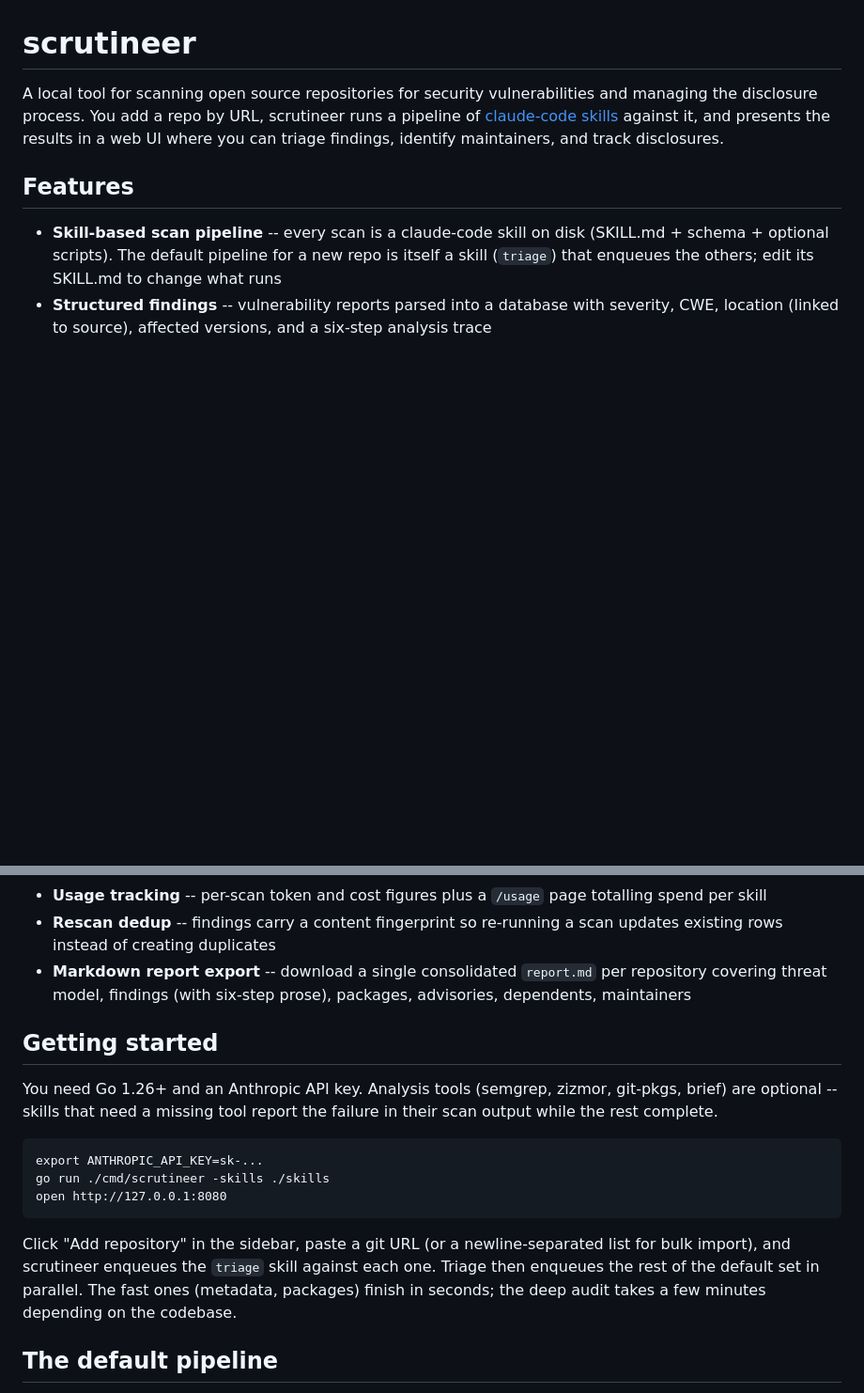
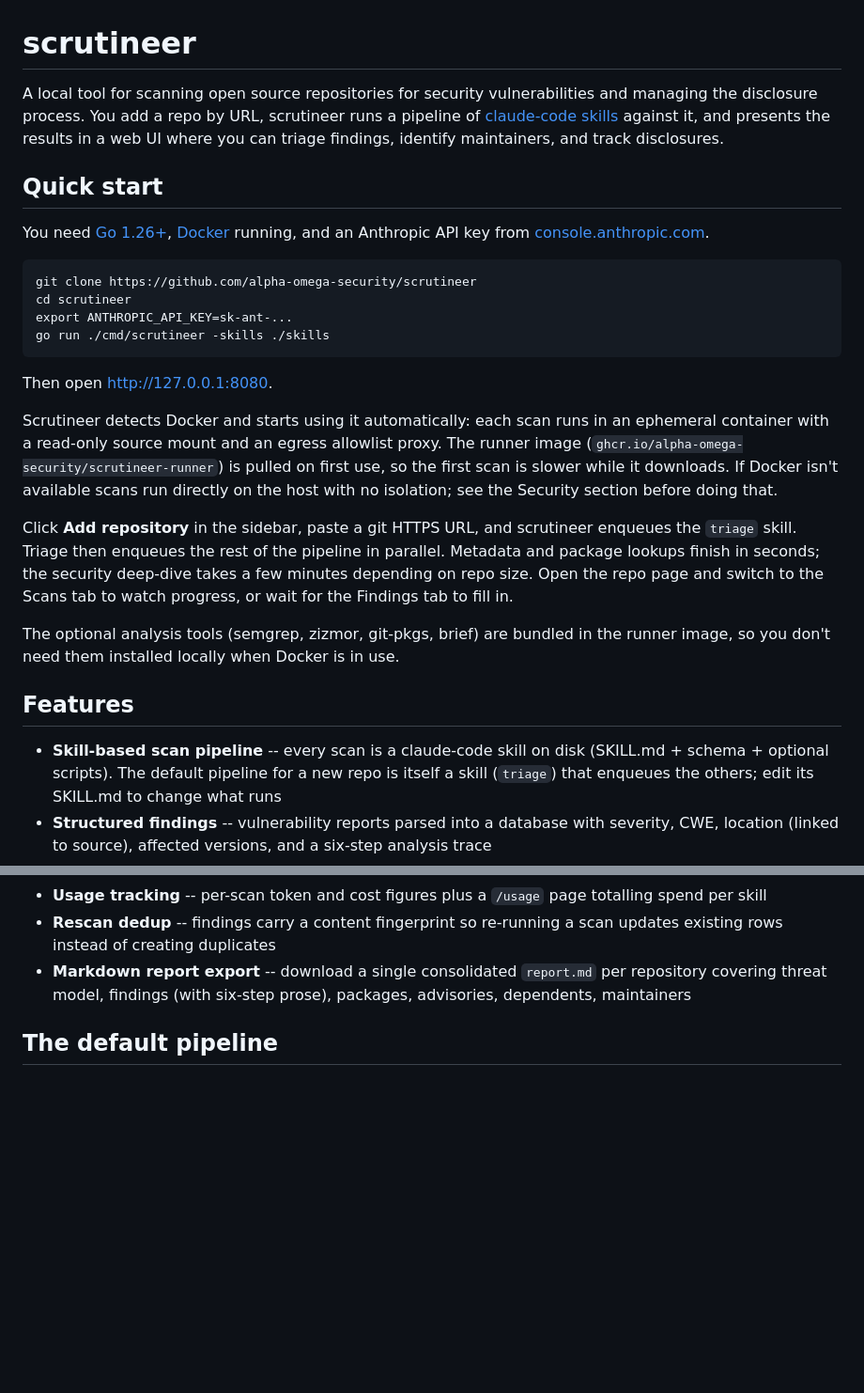
Before and after one commit to alpha-omega-security/scrutineer, a Markdown page: README.md, 2 parts joined by grey strips. Shown at 94% size. GitHub-like rendering; blank space fills up the shorter version.

Commit message:
readme: add quick start section above features

```diff
--- a/README.md
+++ b/README.md
@@ -1,6 +1,23 @@
 # scrutineer
 
 A local tool for scanning open source repositories for security vulnerabilities and managing the disclosure process. You add a repo by URL, scrutineer runs a pipeline of [claude-code skills](https://agentskills.io) against it, and presents the results in a web UI where you can triage findings, identify maintainers, and track disclosures.
+
+## Quick start
+
+You need [Go 1.26+](https://go.dev/dl/), [Docker](https://docs.docker.com/get-docker/) running, and an Anthropic API key from [console.anthropic.com](https://console.anthropic.com).
+
+    git clone https://github.com/alpha-omega-security/scrutineer
+    cd scrutineer
+    export ANTHROPIC_API_KEY=sk-ant-...
+    go run ./cmd/scrutineer -skills ./skills
+
+Then open http://127.0.0.1:8080.
+
+Scrutineer detects Docker and starts using it automatically: each scan runs in an ephemeral container with a read-only source mount and an egress allowlist proxy. The runner image (`ghcr.io/alpha-omega-security/scrutineer-runner`) is pulled on first use, so the first scan is slower while it downloads. If Docker isn't available scans run directly on the host with no isolation; see the Security section before doing that.
+
+Click **Add repository** in the sidebar, paste a git HTTPS URL, and scrutineer enqueues the `triage` skill. Triage then enqueues the rest of the pipeline in parallel. Metadata and package lookups finish in seconds; the security deep-dive takes a few minutes depending on repo size. Open the repo page and switch to the Scans tab to watch progress, or wait for the Findings tab to fill in.
+
+The optional analysis tools (semgrep, zizmor, git-pkgs, brief) are bundled in the runner image, so you don't need them installed locally when Docker is in use.
 
 ## Features
 
@@ -21,16 +38,6 @@ A local tool for scanning open source repositories for security vulnerabilities
 - **Usage tracking** -- per-scan token and cost figures plus a `/usage` page totalling spend per skill
 - **Rescan dedup** -- findings carry a content fingerprint so re-running a scan updates existing rows instead of creating duplicates
 - **Markdown report export** -- download a single consolidated `report.md` per repository covering threat model, findings (with six-step prose), packages, advisories, dependents, maintainers
-
-## Getting started
-
-You need Go 1.26+ and an Anthropic API key. Analysis tools (semgrep, zizmor, git-pkgs, brief) are optional -- skills that need a missing tool report the failure in their scan output while the rest complete.
-
-    export ANTHROPIC_API_KEY=sk-...
-    go run ./cmd/scrutineer -skills ./skills
-    open http://127.0.0.1:8080
-
-Click "Add repository" in the sidebar, paste a git URL (or a newline-separated list for bulk import), and scrutineer enqueues the `triage` skill against each one. Triage then enqueues the rest of the default set in parallel. The fast ones (metadata, packages) finish in seconds; the deep audit takes a few minutes depending on the codebase.
 
 ## The default pipeline
 
```
